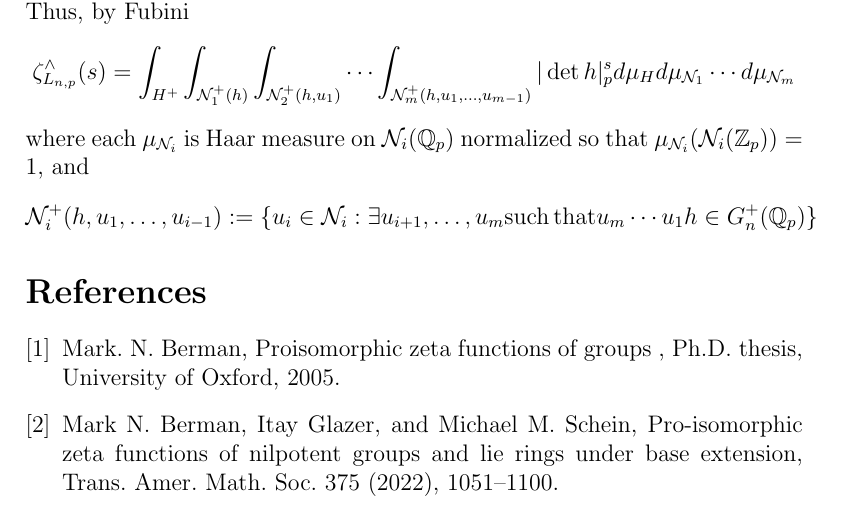
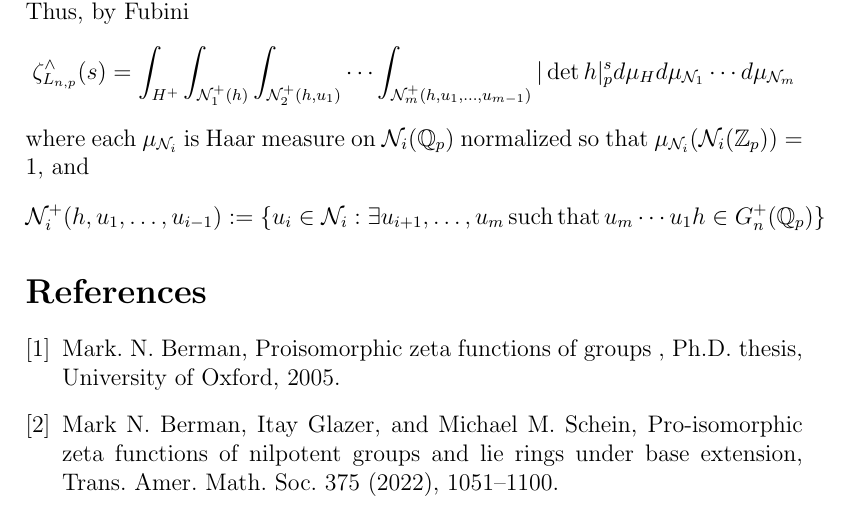
Before and after one commit to HaimL76/automorphisms, a LaTeX paper (proposal-long-review.tex): part of page 14 of 14, cut so that both start at the same text. Compiled offline with pdfLaTeX.

Commit message:
long 100

```diff
--- a/proposal-long-review.tex
+++ b/proposal-long-review.tex
@@ -300,7 +300,7 @@ Let $\mathcal{N}_{1},\mathcal{N}_{2},\dots,\mathcal{N}_{m}$ where $m=\mathrm{ran
 \[N_{2,n-2},N_{2,n-3},\dots,N_{2,0},N_{3,n-3},\dots,N_{3,0},\dots\]\[\dots,N_{n-2,2},N_{n-2,1},N_{n-2,0},N'_{n-2},N''_{n-2},N_{n-1}\]
 Every $g\in{G_{n}^{0}(\mathbb{Q}_{p})}$ can be written uniquely as $g=u_{m}\cdots{u_{1}h}$, where $u_{i}\in{\mathcal{N}_{i}}$. Thus, by Fubini \[
 \zeta_{L_{n,p}}^{\wedge}(s)=\displaystyle\int_{H^{+}}\displaystyle\int_{\mathcal{N}_{1}^{+}(h)}\displaystyle\int_{\mathcal{N}_{2}^{+}(h,u_{1})}\cdots\displaystyle\int_{\mathcal{N}_{m}^{+}(h,u_{1},\dots,u_{m-1})}|\det{h}|_{p}^{s}d\mu_{H}d\mu_{\mathcal{N}_{1}}\cdots{d\mu_{\mathcal{N}_{m}}}\]
-where each $\mu_{\mathcal{N}_{i}}$ is Haar measure on $\mathcal{N}_{i}(\mathbb{Q}_{p})$ normalized so that $\mu_{\mathcal{N}_{i}}(\mathcal{N}_{i}(\mathbb{Z}_{p}))=1$, and \[\mathcal{N}_{i}^{+}(h,u_{1},\dots,u_{i-1}):=\{u_{i}\in\mathcal{N}_{i} : \exists{u_{i+1},\dots,u_{m}} \mathrm{such}\,\mathrm{that} u_{m}\cdots{u_{1}}h\in{G_{n}^{+}(\mathbb{Q}_{p})}\}\]
+where each $\mu_{\mathcal{N}_{i}}$ is Haar measure on $\mathcal{N}_{i}(\mathbb{Q}_{p})$ normalized so that $\mu_{\mathcal{N}_{i}}(\mathcal{N}_{i}(\mathbb{Z}_{p}))=1$, and \[\mathcal{N}_{i}^{+}(h,u_{1},\dots,u_{i-1}):=\{u_{i}\in\mathcal{N}_{i} : \exists{u_{i+1},\dots,u_{m}}\,\mathrm{such}\,\mathrm{that}\,u_{m}\cdots{u_{1}}h\in{G_{n}^{+}(\mathbb{Q}_{p})}\}\]
 \begin{thebibliography}{2}
 \bibitem{Berman} Mark. N. Berman,
 Proisomorphic zeta functions of groups
```
Also changed, not shown: proposal-long-review.pdf, 2 other files.
